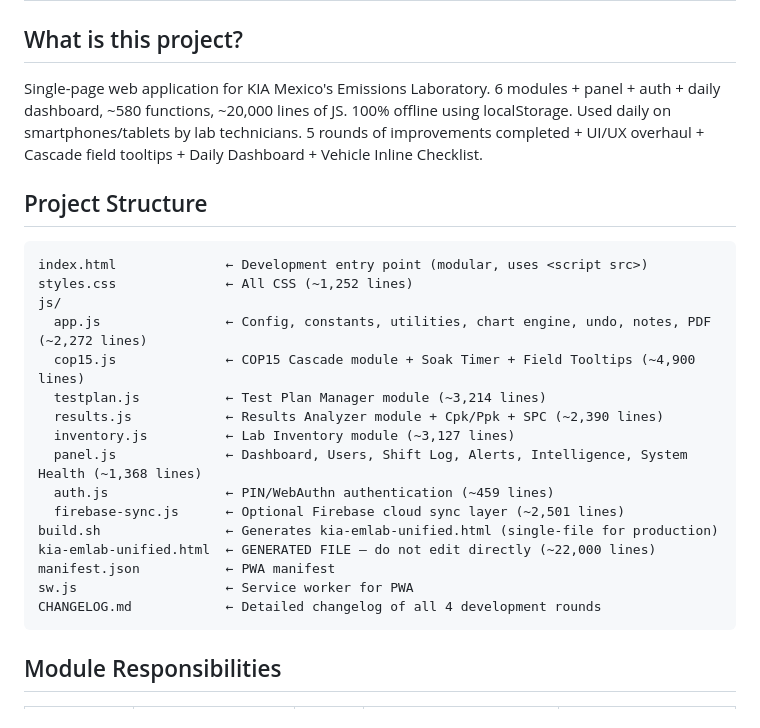
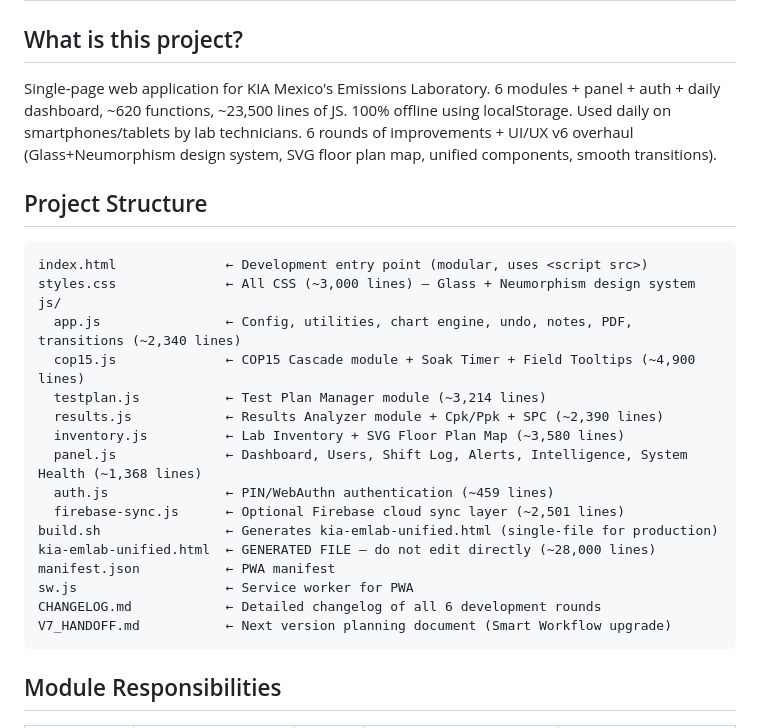
Before and after one commit to jorgenunez0728/Cascade-Project, a Markdown page: CLAUDE.md, the part around one of its changes. Rendered like a GitHub page.

````diff
--- a/CLAUDE.md
+++ b/CLAUDE.md
@@ -2,27 +2,28 @@
 
 ## What is this project?
 
-Single-page web application for KIA Mexico's Emissions Laboratory. 6 modules + panel + auth + daily dashboard, ~580 functions, ~20,000 lines of JS. 100% offline using localStorage. Used daily on smartphones/tablets by lab technicians. 5 rounds of improvements completed + UI/UX overhaul + Cascade field tooltips + Daily Dashboard + Vehicle Inline Checklist.
+Single-page web application for KIA Mexico's Emissions Laboratory. 6 modules + panel + auth + daily dashboard, ~620 functions, ~23,500 lines of JS. 100% offline using localStorage. Used daily on smartphones/tablets by lab technicians. 6 rounds of improvements + UI/UX v6 overhaul (Glass+Neumorphism design system, SVG floor plan map, unified components, smooth transitions).
 
 ## Project Structure
 
 ```
 index.html              ← Development entry point (modular, uses <script src>)
-styles.css              ← All CSS (~1,252 lines)
+styles.css              ← All CSS (~3,000 lines) — Glass + Neumorphism design system
 js/
-  app.js                ← Config, constants, utilities, chart engine, undo, notes, PDF (~2,272 lines)
+  app.js                ← Config, utilities, chart engine, undo, notes, PDF, transitions (~2,340 lines)
   cop15.js              ← COP15 Cascade module + Soak Timer + Field Tooltips (~4,900 lines)
   testplan.js           ← Test Plan Manager module (~3,214 lines)
   results.js            ← Results Analyzer module + Cpk/Ppk + SPC (~2,390 lines)
-  inventory.js          ← Lab Inventory module (~3,127 lines)
+  inventory.js          ← Lab Inventory + SVG Floor Plan Map (~3,580 lines)
   panel.js              ← Dashboard, Users, Shift Log, Alerts, Intelligence, System Health (~1,368 lines)
   auth.js               ← PIN/WebAuthn authentication (~459 lines)
   firebase-sync.js      ← Optional Firebase cloud sync layer (~2,501 lines)
 build.sh                ← Generates kia-emlab-unified.html (single-file for production)
-kia-emlab-unified.html  ← GENERATED FILE — do not edit directly (~22,000 lines)
+kia-emlab-unified.html  ← GENERATED FILE — do not edit directly (~28,000 lines)
 manifest.json           ← PWA manifest
 sw.js                   ← Service worker for PWA
-CHANGELOG.md            ← Detailed changelog of all 4 development rounds
+CHANGELOG.md            ← Detailed changelog of all 6 development rounds
+V7_HANDOFF.md           ← Next version planning document (Smart Workflow upgrade)
 ```
 
 ## Module Responsibilities
````
Also changed, not shown: other parts of CLAUDE.md (+30 -0 lines), V7_HANDOFF.md (added, +345 -0 lines).
